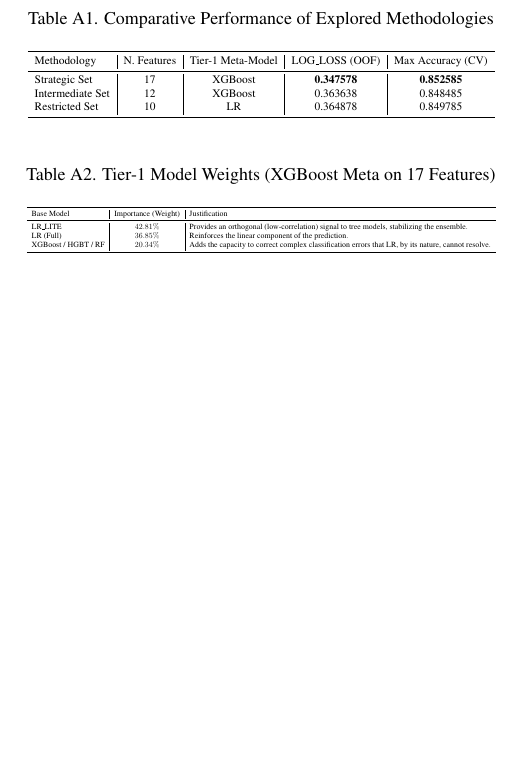
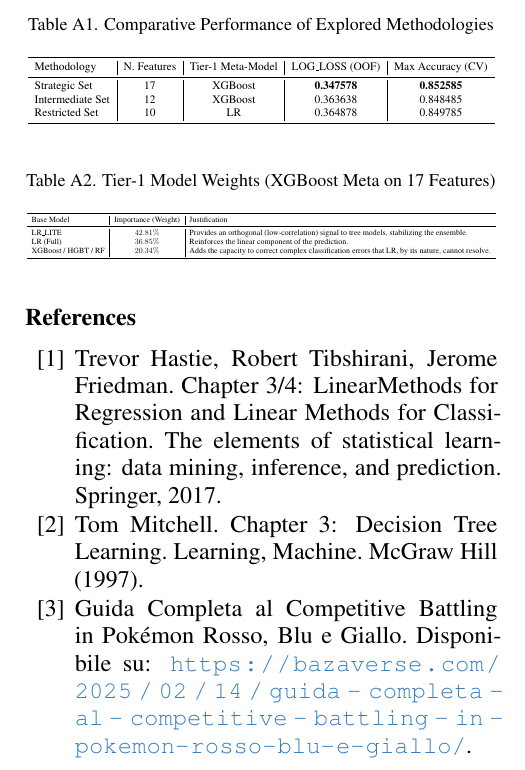
Before and after one commit to Matteorogari/fds-kaggle-competition-2025-luc-anto-mat, a LaTeX document (main.tex): part of page 2 of 2, cut so that both start at the same text, the shorter picture padded with empty space. Compiled offline with pdfLaTeX.

Commit message:
Update main.tex

```diff
--- a/main.tex
+++ b/main.tex
@@ -49,6 +49,17 @@ Università degli Studi di Roma "La Sapienza"\\
 
 % WARNING: do not forget to delete the supplementary pages from your submission
 % \input{sec/X_suppl}
+\begin{thebibliography}{99}
+
+\bibitem{Hastie2009}
+Trevor Hastie, Robert Tibshirani, Jerome Friedman. Chapter 3/4: LinearMethods for Regression and Linear Methods for Classification. The elements of statistical learning: data mining, inference, and prediction. Springer, 2017.
+\bibitem{Tom}
+Tom Mitchell. Chapter 3: Decision Tree Learning. Learning, Machine. McGraw Hill (1997).
+\bibitem{BazaverseGuida}
+Guida Completa al Competitive Battling in Pokémon Rosso, Blu e Giallo. Disponibile su: \url{https://bazaverse.com/2025/02/14/guida-completa-al-competitive-battling-in-pokemon-rosso-blu-e-giallo/}.
+
+\end{thebibliography}
+% --- FINE BIBLIOGRAFIA MANUALE ---
 
 
 \end{document}
```
